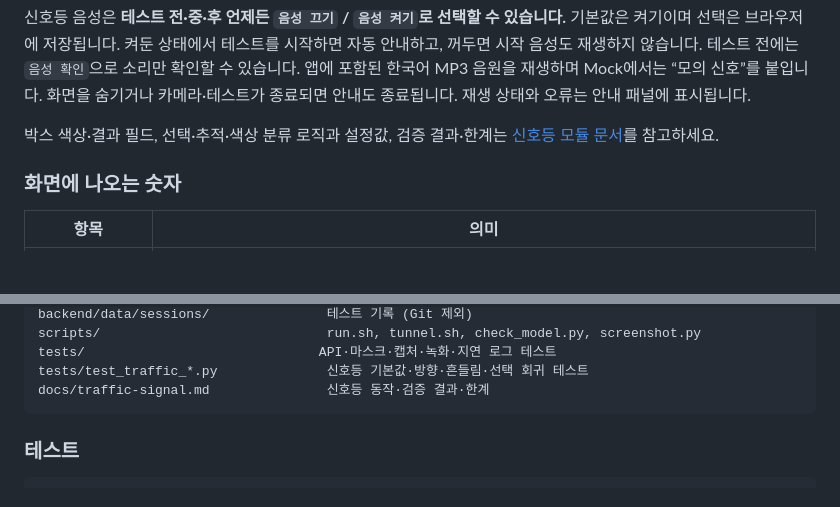
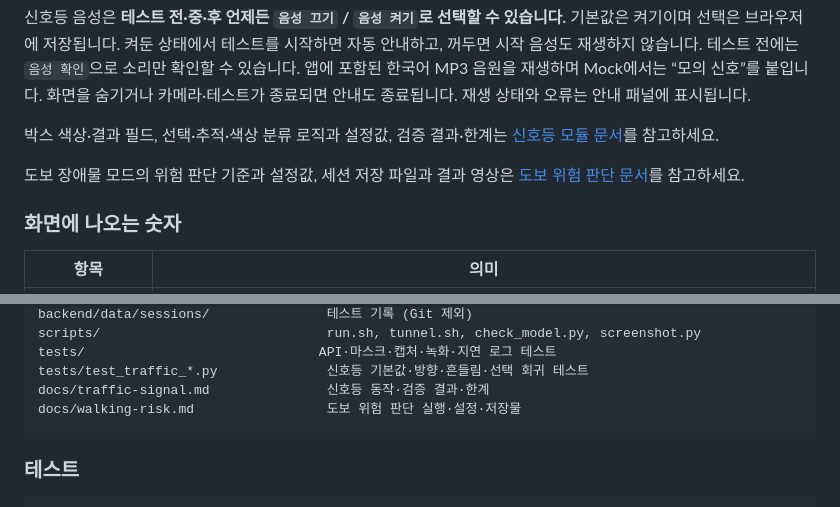
Before and after one commit to ai-cv-prj/gildongmu-test-app, a Markdown page: README.md, 2 parts joined by grey strips. Drawn GitHub-style; blank space fills up the shorter version.

Commit message:
[SESAC-79] docs(core): README에 도보 위험 판단 문서 링크 추가
기능 안내 문서로 가는 경로가 없어 설정값과 저장 파일 규칙을 찾을 수 없었다.
기존 신호등 문서와 같은 위치·형식으로 링크만 더한다.

````diff
--- a/README.md
+++ b/README.md
@@ -130,6 +130,8 @@ https://random-words-here.trycloudflare.com
 신호등 음성은 **테스트 전·중·후 언제든 `음성 끄기` / `음성 켜기`로 선택할 수 있습니다.** 기본값은 켜기이며 선택은 브라우저에 저장됩니다. 켜둔 상태에서 테스트를 시작하면 자동 안내하고, 꺼두면 시작 음성도 재생하지 않습니다. 테스트 전에는 `음성 확인`으로 소리만 확인할 수 있습니다. 앱에 포함된 한국어 MP3 음원을 재생하며 Mock에서는 “모의 신호”를 붙입니다. 화면을 숨기거나 카메라·테스트가 종료되면 안내도 종료됩니다. 재생 상태와 오류는 안내 패널에 표시됩니다.
 
 박스 색상·결과 필드, 선택·추적·색상 분류 로직과 설정값, 검증 결과·한계는 [신호등 모듈 문서](docs/traffic-signal.md)를 참고하세요.
+
+도보 장애물 모드의 위험 판단 기준과 설정값, 세션 저장 파일과 결과 영상은 [도보 위험 판단 문서](docs/walking-risk.md)를 참고하세요.
 
 ### 화면에 나오는 숫자
 
@@ -526,6 +528,7 @@ scripts/                             run.sh, tunnel.sh, check_model.py, screensh
 tests/                              API·마스크·캡처·녹화·지연 로그 테스트
 tests/test_traffic_*.py              신호등 기본값·방향·흔들림·선택 회귀 테스트
 docs/traffic-signal.md               신호등 동작·검증 결과·한계
+docs/walking-risk.md                 도보 위험 판단 실행·설정·저장물
 ```
 
 ### 테스트
````
